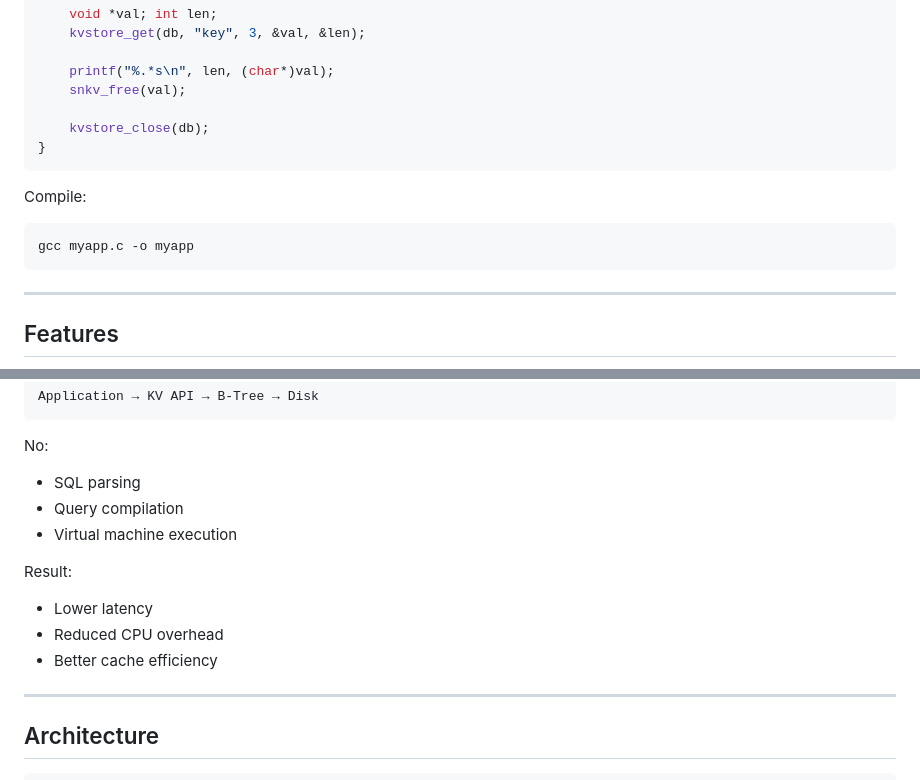
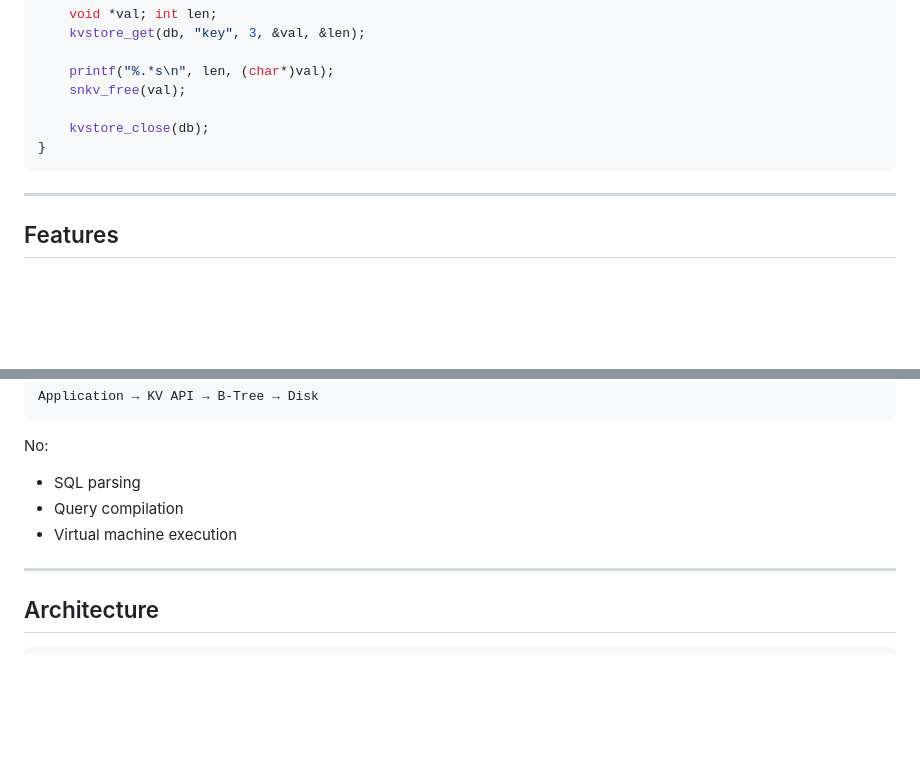
Before and after one commit to hash-anu/snkv, a Markdown page: README.md, 2 parts joined by grey strips. GitHub-like rendering; blank space fills up the shorter version.

````diff
--- a/README.md
+++ b/README.md
@@ -98,12 +98,6 @@ int main(void) {
 }
 ```
 
-Compile:
-
-```bash
-gcc myapp.c -o myapp
-```
-
 ---
 
 ## Features
@@ -164,12 +181,6 @@ No:
 * SQL parsing
 * Query compilation
 * Virtual machine execution
-
-Result:
-
-* Lower latency
-* Reduced CPU overhead
-* Better cache efficiency
 
 ---
 
````
Also changed, not shown: other parts of README.md (+23 -24 lines).
